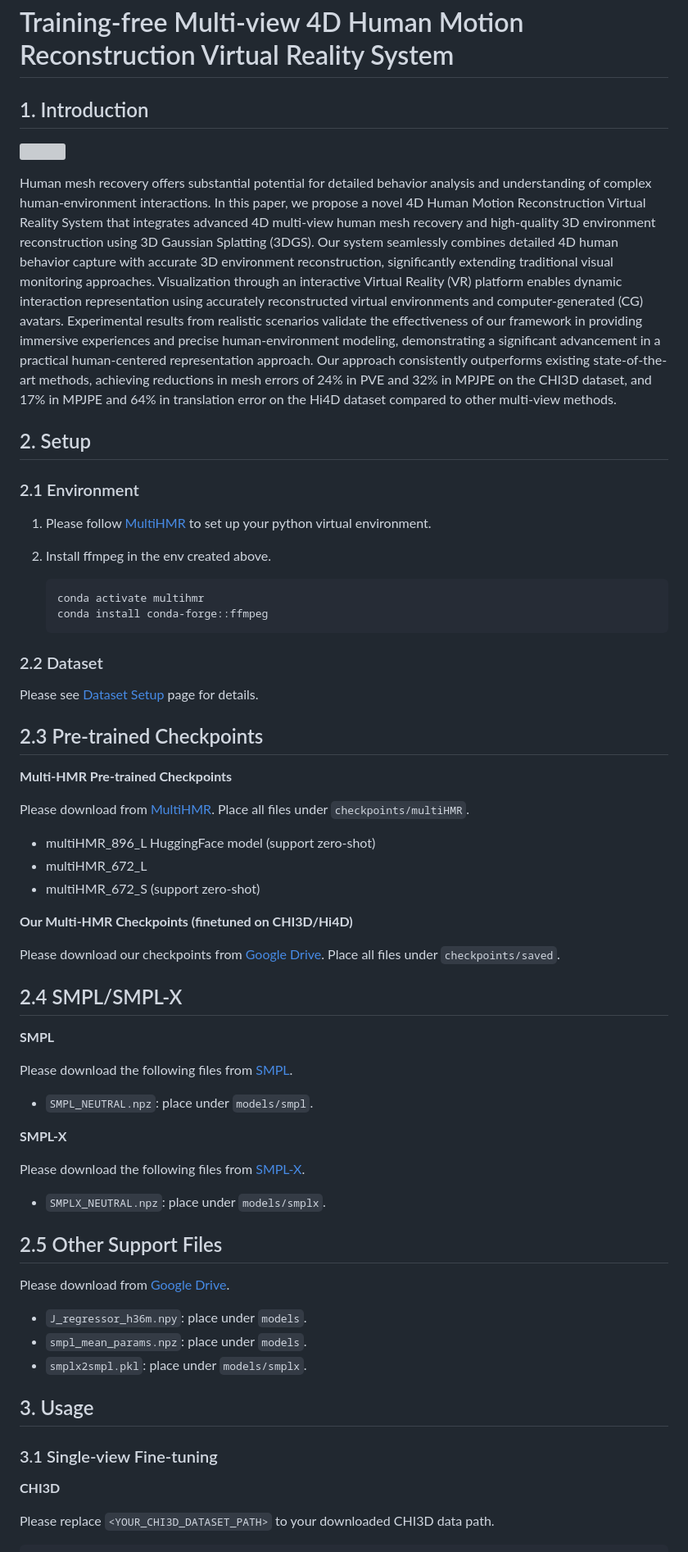
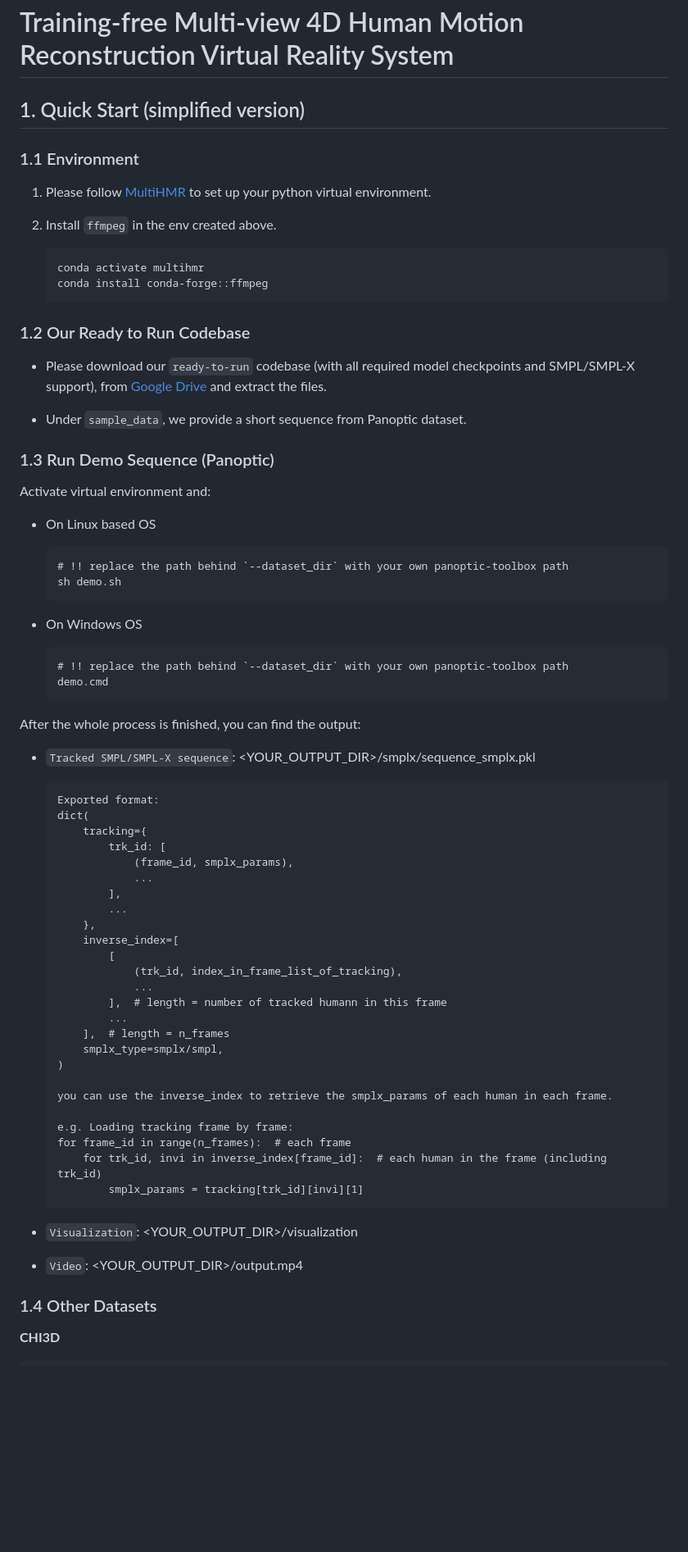
Before and after one commit to Att100/MV4DHMR, a Markdown page: README.md, the part around the change printed below. Shown: that part at 82% size. GitHub-like rendering; blank space fills up the shorter version; grey boxes are pictures that could not be loaded.

Commit message:
create update for demo-v1.0

````diff
--- a/README.md
+++ b/README.md
@@ -1,70 +1,78 @@
 # Training-free Multi-view 4D Human Motion Reconstruction Virtual Reality System
 
-## 1. Introduction
+## 1. Quick Start (simplified version)
 
-![](assets/pipeline.png)
-
-Human mesh recovery offers substantial potential for detailed behavior analysis and understanding of complex human-environment interactions. In this paper, we propose a novel 4D Human Motion Reconstruction Virtual Reality System that integrates advanced 4D multi-view human mesh recovery and high-quality 3D environment reconstruction using 3D Gaussian Splatting (3DGS). Our system seamlessly combines detailed 4D human behavior capture with accurate 3D environment reconstruction, significantly extending traditional visual monitoring approaches. Visualization through an interactive Virtual Reality (VR) platform enables dynamic interaction representation using accurately reconstructed virtual environments and computer-generated (CG) avatars. Experimental results from realistic scenarios validate the effectiveness of our framework in providing immersive experiences and precise human-environment modeling, demonstrating a significant advancement in a practical human-centered representation approach. Our approach consistently outperforms existing state-of-the-art methods, achieving reductions in mesh errors of 24\% in PVE and 32\% in MPJPE on the CHI3D dataset, and 17\% in MPJPE and 64\% in translation error on the Hi4D dataset compared to other multi-view methods.
-
-## 2. Setup
-
-### 2.1 Environment
+### 1.1 Environment
 
 1. Please follow [MultiHMR](https://github.com/naver/multi-hmr) to set up your python virtual environment.
-2. Install ffmpeg in the env created above.
+2. Install `ffmpeg` in the env created above.
 
     ```
     conda activate multihmr
     conda install conda-forge::ffmpeg
     ```
 
-### 2.2 Dataset
+### 1.2 Our Ready to Run Codebase
 
-Please see [Dataset Setup](docs/data.md) page for details.
+- Please download our `ready-to-run` codebase (with all required model checkpoints and SMPL/SMPL-X support), from [Google Drive]() and extract the files.
 
-## 2.3 Pre-trained Checkpoints
+- Under `sample_data`, we provide a short sequence from Panoptic dataset.
 
-**Multi-HMR Pre-trained Checkpoints**
+### 1.3 Run Demo Sequence (Panoptic)
 
-Please download from [MultiHMR](https://github.com/naver/multi-hmr). Place all files under `checkpoints/multiHMR`.
+Activate virtual environment and:
 
-- multiHMR_896_L HuggingFace model (support zero-shot)
-- multiHMR_672_L
-- multiHMR_672_S (support zero-shot)
+- On Linux based OS
 
-**Our Multi-HMR Checkpoints (finetuned on CHI3D/Hi4D)**
+    ```
+    # !! replace the path behind `--dataset_dir` with your own panoptic-toolbox path
+    sh demo.sh
+    ```
 
-Please download our checkpoints from [Google Drive](https://drive.google.com/drive/folders/1JR8-bEjXljvBg_eNRNnAmQrg5GL0A9Z0?usp=sharing). Place all files under `checkpoints/saved`.
+- On Windows OS
 
-## 2.4 SMPL/SMPL-X
+    ```
+    # !! replace the path behind `--dataset_dir` with your own panoptic-toolbox path
+    demo.cmd
+    ```
 
-**SMPL**
+After the whole process is finished, you can find the output:
 
-Please download the following files from [SMPL](https://smpl.is.tue.mpg.de/index.html).
+- `Tracked SMPL/SMPL-X sequence`: <YOUR_OUTPUT_DIR>/smplx/sequence_smplx.pkl
 
-- `SMPL_NEUTRAL.npz`: place under `models/smpl`.
+    ```
+    Exported format:
+    dict(
+        tracking={
+            trk_id: [
+                (frame_id, smplx_params),
+                ...
+            ],
+            ...
+        },
+        inverse_index=[
+            [
+                (trk_id, index_in_frame_list_of_tracking),
+                ...
+            ],  # length = number of tracked humann in this frame
+            ...
+        ],  # length = n_frames
+        smplx_type=smplx/smpl,
+    )
 
-**SMPL-X**
+    you can use the inverse_index to retrieve the smplx_params of each human in each frame.
 
-Please download the following files from [SMPL-X](https://smpl-x.is.tue.mpg.de/index.html).
+    e.g. Loading tracking frame by frame:
+    for frame_id in range(n_frames):  # each frame
+        for trk_id, invi in inverse_index[frame_id]:  # each human in the frame (including trk_id)
+            smplx_params = tracking[trk_id][invi][1]
+    ```
 
-- `SMPLX_NEUTRAL.npz`: place under `models/smplx`.
+- `Visualization`: <YOUR_OUTPUT_DIR>/visualization
+- `Video`: <YOUR_OUTPUT_DIR>/output.mp4
 
-## 2.5 Other Support Files
-
-Please download from [Google Drive](https://drive.google.com/drive/folders/1MaaKqCDE_iDvBH0i7a73_ZAkoXzAsJQU?usp=sharing).
-
-- `J_regressor_h36m.npy`: place under `models`.
-- `smpl_mean_params.npz`: place under `models`.
-- `smplx2smpl.pkl`: place under `models/smplx`.
-
-
-## 3. Usage
-
-### 3.1 Single-view Fine-tuning
+### 1.4 Other Datasets
 
 **CHI3D**
 
-Please replace `<YOUR_CHI3D_DATASET_PATH>` to your downloaded CHI3D data path.
-
 ```
````
Also changed, not shown: other parts of README.md (+37 -155 lines), README_quick.md (deleted, +0 -134 lines).
